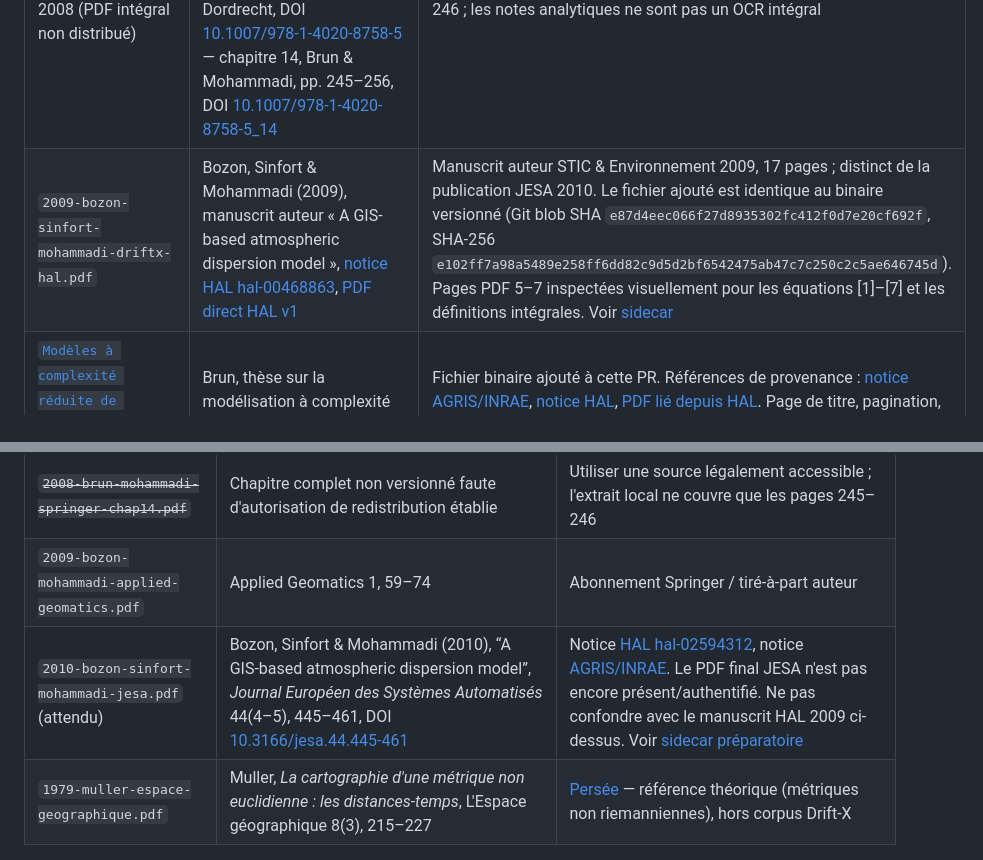
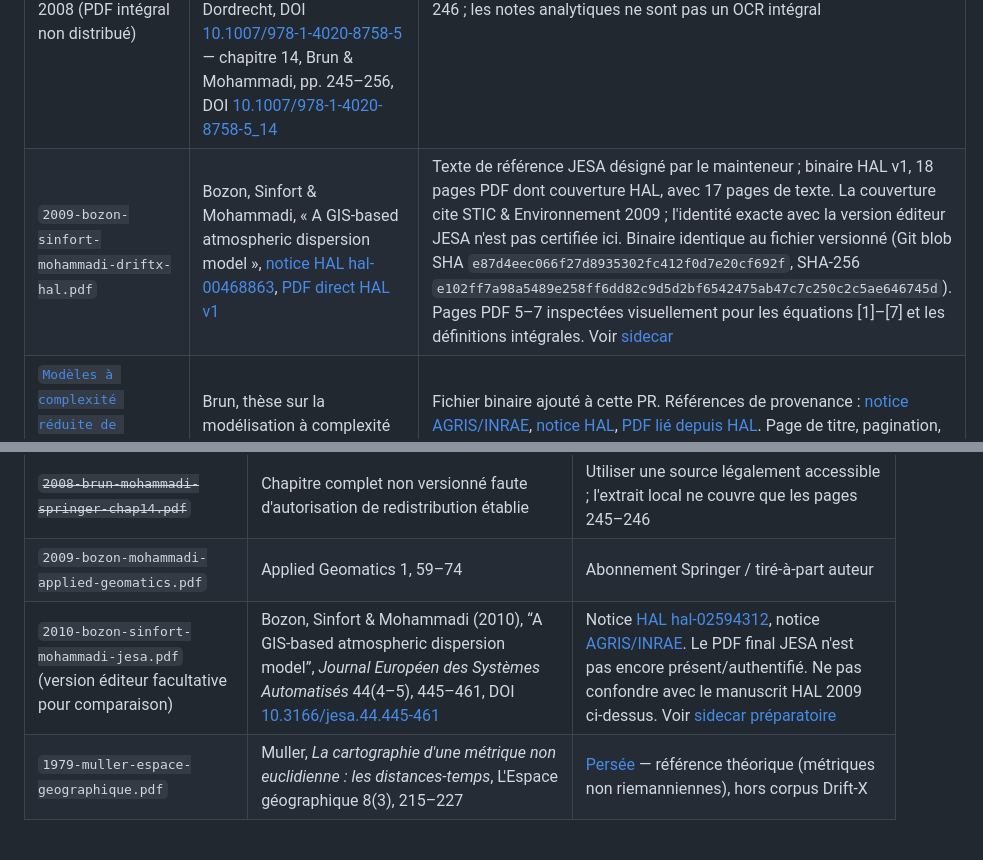
Before and after one commit to JM-Brun/J-DriftX, a Markdown page: raw/README.md, 2 parts joined by grey strips. Drawn GitHub-style.

Commit message:
docs: treat HAL manuscript as designated JESA comparison text

```diff
--- a/raw/README.md
+++ b/raw/README.md
@@ -21,7 +21,7 @@ Les fichiers du corpus historique utilisent déjà la convention `AAAA-auteur-su
 | `2006-mohammadi-brun-crmeca.pdf` | Mohammadi & Brun, *C. R. Mécanique* (2006), DOI [10.1016/j.crme.2006.06.007](https://doi.org/10.1016/j.crme.2006.06.007) | PDF éditeur de 5 pages et extraction automatique disponibles ; les équations (1) et (2), p. 635, et (4), p. 636, ont été inspectées visuellement depuis le binaire versionné. Le Git blob SHA (`104cfd7cfe9272f1e0dc99ab0ebd6da52b6bd0b8`) correspond au fichier source ajouté ; SHA-256 local : `230990bb30919b4853613a3eecaa3c4de0766a04bccae74c6bcf5680465315cc`. Voir [audit 45](../../docs/45-audit-article-mohammadi-brun-2006.md). Les autres équations et figures ne sont pas encore toutes auditées |
 | `2008-brun-mohammadi-springer-chap14-extrait-p245-246.pdf` | Brun & Mohammadi, chapitre Springer (2008), extrait p. 245–246 | Extrait de deux pages seulement ; les pages restantes nécessitent une source légalement accessible |
 | Référence bibliographique du recueil Springer 2008 (PDF intégral non distribué) | Glowinski, R. & Neittaanmäki (eds) (2008), *Partial Differential Equations: Modelling and Numerical Simulation*, Computational Methods in Applied Sciences vol. 16, Springer, Dordrecht, DOI [10.1007/978-1-4020-8758-5](https://doi.org/10.1007/978-1-4020-8758-5) — chapitre 14, Brun & Mohammadi, pp. 245–256, DOI [10.1007/978-1-4020-8758-5_14](https://doi.org/10.1007/978-1-4020-8758-5_14) | Référence et provenance historique conservées ; le recueil complet a été retiré par la PR #67. Le PDF local restant ne couvre que les pages 245–246 ; les notes analytiques ne sont pas un OCR intégral |
-| `2009-bozon-sinfort-mohammadi-driftx-hal.pdf` | Bozon, Sinfort & Mohammadi (2009), manuscrit auteur « A GIS-based atmospheric dispersion model », [notice HAL hal-00468863](https://hal.science/hal-00468863), [PDF direct HAL v1](https://hal.science/hal-00468863v1/file/MO2009-PUB00026817.pdf) | Manuscrit auteur STIC & Environnement 2009, 17 pages ; distinct de la publication JESA 2010. Le fichier ajouté est identique au binaire versionné (Git blob SHA `e87d4eec066f27d8935302fc412f0d7e20cf692f`, SHA-256 `e102ff7a98a5489e258ff6dd82c9d5d2bf6542475ab47c7c250c2c5ae646745d`). Pages PDF 5–7 inspectées visuellement pour les équations [1]–[7] et les définitions intégrales. Voir [sidecar](provenance/2009-bozon-sinfort-mohammadi-driftx-hal.pdf.md) |
+| `2009-bozon-sinfort-mohammadi-driftx-hal.pdf` | Bozon, Sinfort & Mohammadi, « A GIS-based atmospheric dispersion model », [notice HAL hal-00468863](https://hal.science/hal-00468863), [PDF direct HAL v1](https://hal.science/hal-00468863v1/file/MO2009-PUB00026817.pdf) | Texte de référence JESA désigné par le mainteneur ; binaire HAL v1, 18 pages PDF dont couverture HAL, avec 17 pages de texte. La couverture cite STIC & Environnement 2009 ; l'identité exacte avec la version éditeur JESA n'est pas certifiée ici. Binaire identique au fichier versionné (Git blob SHA `e87d4eec066f27d8935302fc412f0d7e20cf692f`, SHA-256 `e102ff7a98a5489e258ff6dd82c9d5d2bf6542475ab47c7c250c2c5ae646745d`). Pages PDF 5–7 inspectées visuellement pour les équations [1]–[7] et les définitions intégrales. Voir [sidecar](provenance/2009-bozon-sinfort-mohammadi-driftx-hal.pdf.md) |
 | [`Modèles à complexité réduite de transport pour applications environnementales - pub00023263.pdf`](<Modèles à complexité réduite de transport pour applications environnementales - pub00023263.pdf>) | Brun, thèse sur la modélisation à complexité réduite du transport pour applications environnementales | Fichier binaire ajouté à cette PR. Références de provenance : [notice AGRIS/INRAE](https://agris.fao.org/search/en/providers/122439/records/647471f379cbb2c2c1b2123c), [notice HAL](https://hal.inrae.fr/tel-02589999/document), [PDF lié depuis HAL](https://hal.inrae.fr/tel-02589999/file/pub00023263.pdf). Page de titre, pagination, identité exacte avec le dépôt HAL et droits de redistribution à vérifier. Voir le [sidecar](provenance/Modèles à complexité réduite de transport pour applications environnementales - pub00023263.pdf.md). |
 | `2009-invs-exposition-aerienne-pesticides-herault.pdf` | InVS / Santé publique France (2009), mesures d'exposition aux pesticides dans l'Hérault | Rapport d'agence ; lecture ciblée documentée, extraction intégrale reproductible encore à produire |
 | `reviews/2026-revue-systematique-jdriftx-resume-executif-partie-1.pdf` | Résumé exécutif de la revue, partie 1 | Synthèse PDF ; voir la cartographie éditable |
@@ -46,7 +46,7 @@ Pour le rapport InVS 2009, une lecture ciblée paraphrasée est disponible dans
 | <code>2008-bozon-mohammadi-sinfort-esta.pdf</code> | e-sta vol. 5, STIC & Environnement’07 | Archives SEE introuvables en ligne à ce jour |
 | ~~<code>2008-brun-mohammadi-springer-chap14.pdf</code>~~ | Chapitre complet non versionné faute d'autorisation de redistribution établie | Utiliser une source légalement accessible ; l'extrait local ne couvre que les pages 245–246 |
 | <code>2009-bozon-mohammadi-applied-geomatics.pdf</code> | Applied Geomatics 1, 59–74 | Abonnement Springer / tiré-à-part auteur |
-| `2010-bozon-sinfort-mohammadi-jesa.pdf` (attendu) | Bozon, Sinfort & Mohammadi (2010), “A GIS-based atmospheric dispersion model”, *Journal Européen des Systèmes Automatisés* 44(4–5), 445–461, DOI [10.3166/jesa.44.445-461](https://doi.org/10.3166/jesa.44.445-461) | Notice [HAL hal-02594312](https://hal.inrae.fr/hal-02594312), notice [AGRIS/INRAE](https://agris.fao.org/search/en/providers/122439/records/6798c27ed6a63682f045645d). Le PDF final JESA n'est pas encore présent/authentifié. Ne pas confondre avec le manuscrit HAL 2009 ci-dessus. Voir [sidecar préparatoire](provenance/2010-bozon-sinfort-mohammadi-jesa.pdf.md) |
+| `2010-bozon-sinfort-mohammadi-jesa.pdf` (version éditeur facultative pour comparaison) | Bozon, Sinfort & Mohammadi (2010), “A GIS-based atmospheric dispersion model”, *Journal Européen des Systèmes Automatisés* 44(4–5), 445–461, DOI [10.3166/jesa.44.445-461](https://doi.org/10.3166/jesa.44.445-461) | Notice [HAL hal-02594312](https://hal.inrae.fr/hal-02594312), notice [AGRIS/INRAE](https://agris.fao.org/search/en/providers/122439/records/6798c27ed6a63682f045645d). Le PDF final JESA n'est pas encore présent/authentifié. Ne pas confondre avec le manuscrit HAL 2009 ci-dessus. Voir [sidecar préparatoire](provenance/2010-bozon-sinfort-mohammadi-jesa.pdf.md) |
 | <code>1979-muller-espace-geographique.pdf</code> | Muller, *La cartographie d'une métrique non euclidienne : les distances-temps*, L'Espace géographique 8(3), 215–227 | [Persée](https://www.persee.fr/doc/spgeo_0046-2497_1979_num_8_3_1915) — référence théorique (métriques non riemanniennes), hors corpus Drift-X |
 
 ## Comment ajouter d'autres PDF
```
